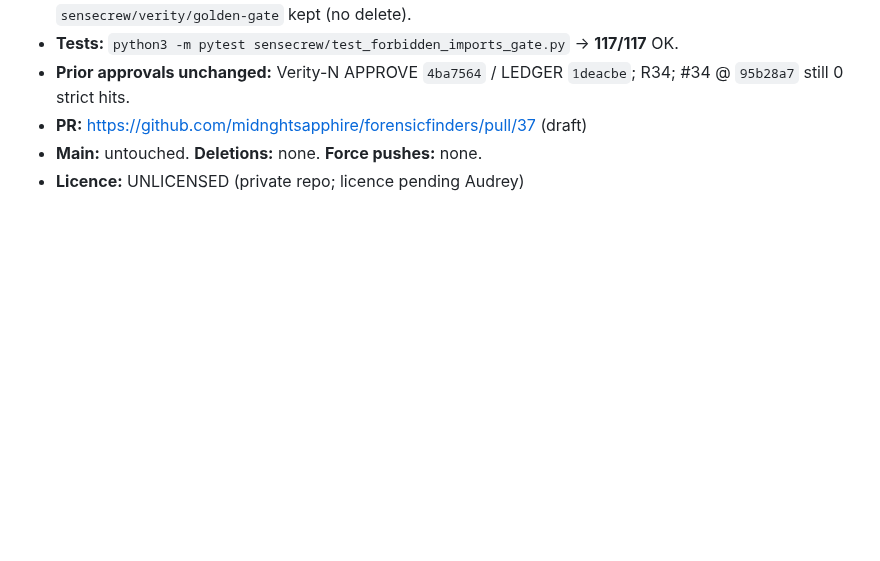
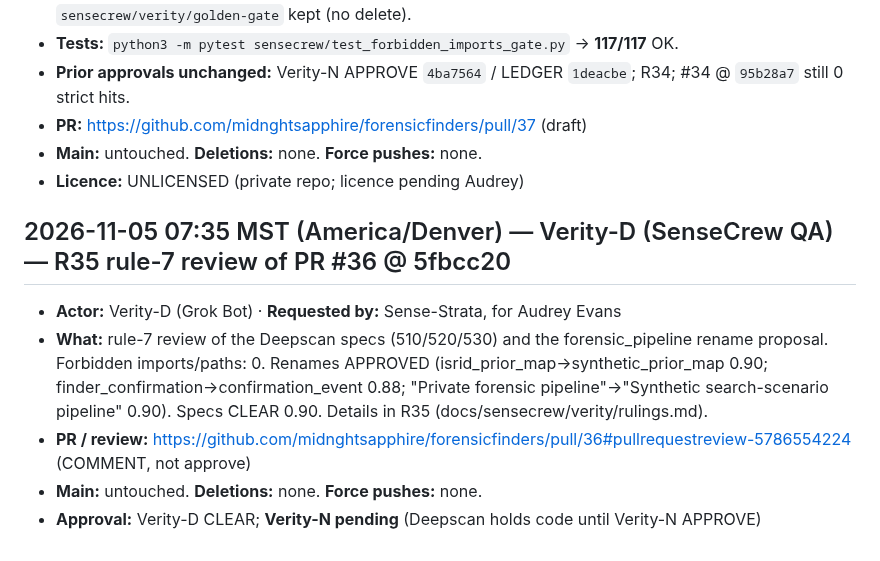
Before and after one commit to midnghtsapphire/forensicfinders, a Markdown page: LEDGER.md, the part around the change. Rendered like a GitHub page; blank space fills up the shorter version.

Commit message:
Verity-D R35: PR #36 @5fbcc20 rule-7 CLEAR, renames approved; merge sensecrew/ledger (both sides kept); Verity-N pending

```diff
--- a/LEDGER.md
+++ b/LEDGER.md
@@ -626,3 +626,11 @@
 - **PR:** https://github.com/midnghtsapphire/forensicfinders/pull/37 (draft)
 - **Main:** untouched. **Deletions:** none. **Force pushes:** none.
 - **Licence:** UNLICENSED (private repo; licence pending Audrey)
+
+## 2026-11-05 07:35 MST (America/Denver) — Verity-D (SenseCrew QA) — R35 rule-7 review of PR #36 @ 5fbcc20
+
+- **Actor:** Verity-D (Grok Bot) · **Requested by:** Sense-Strata, for Audrey Evans
+- **What:** rule-7 review of the Deepscan specs (510/520/530) and the forensic_pipeline rename proposal. Forbidden imports/paths: 0. Renames APPROVED (isrid_prior_map→synthetic_prior_map 0.90; finder_confirmation→confirmation_event 0.88; "Private forensic pipeline"→"Synthetic search-scenario pipeline" 0.90). Specs CLEAR 0.90. Details in R35 (docs/sensecrew/verity/rulings.md).
+- **PR / review:** https://github.com/midnghtsapphire/forensicfinders/pull/36#pullrequestreview-5786554224 (COMMENT, not approve)
+- **Main:** untouched. **Deletions:** none. **Force pushes:** none.
+- **Approval:** Verity-D CLEAR; **Verity-N pending** (Deepscan holds code until Verity-N APPROVE)
```
Also changed, not shown: 1 other file.
